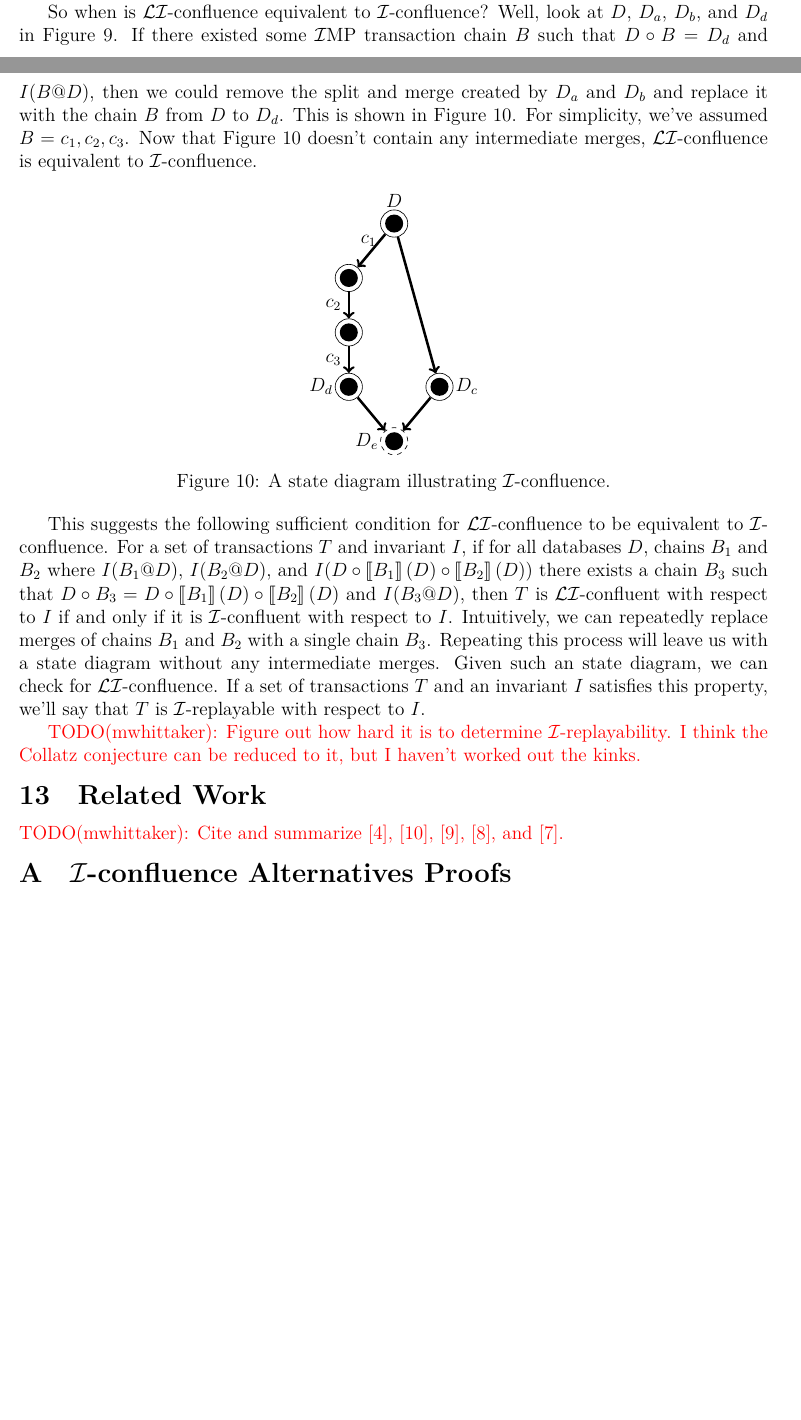
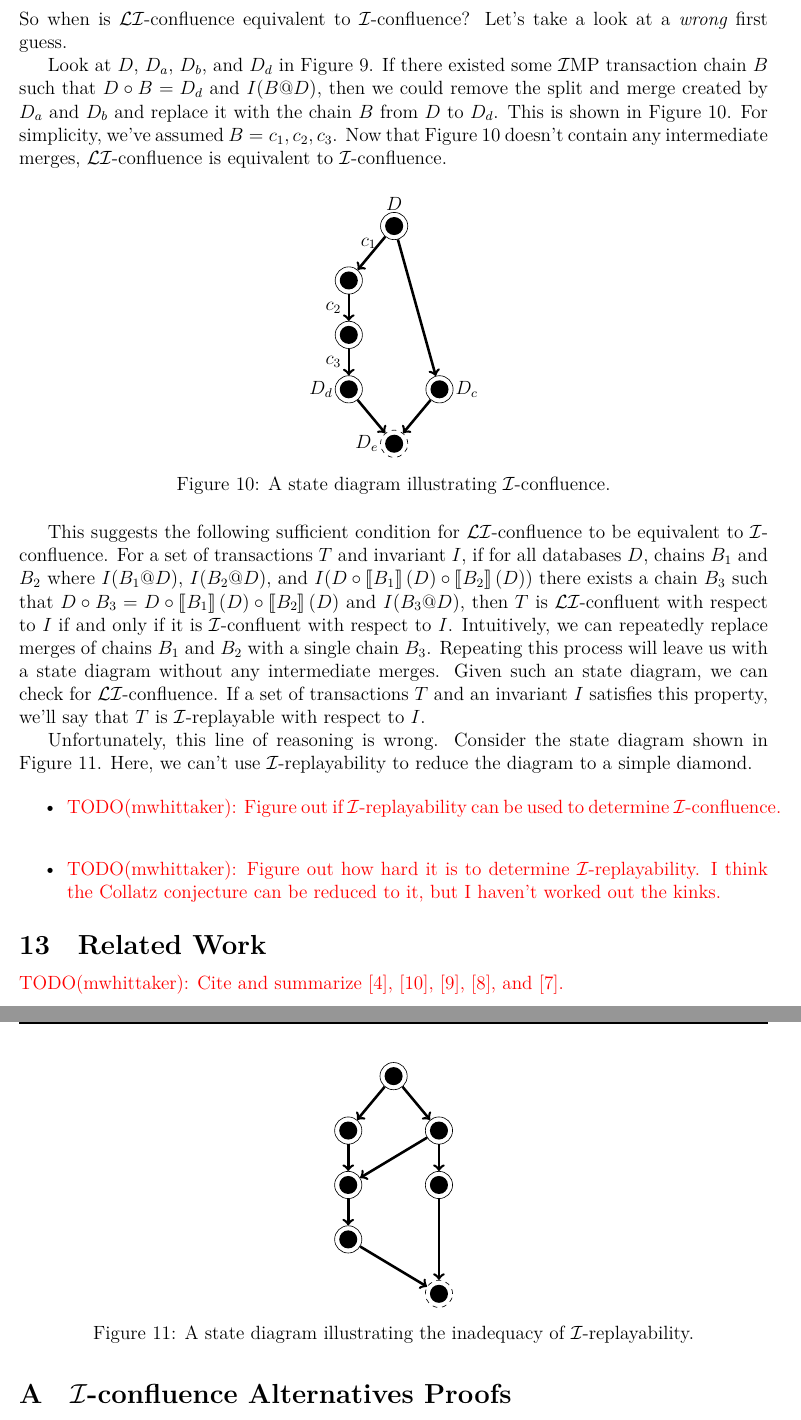
Before and after one commit to mwhittaker/enforced_invariant_confluence, a LaTeX document (doc/paper/paper.tex, which reads doc/paper/alie.tex): two parts of pages 17 and 18 of 25 before the commit and two parts of pages 18 and 19 of 26 after it, joined at a grey line, cut so that both start at the same text, the shorter picture padded with empty space. Compiled offline with XeLaTeX.

Commit message:
Explained that i-replayability isn't good enough.

```diff
--- a/doc/paper/alie.tex
+++ b/doc/paper/alie.tex
@@ -71 +67,0 @@ transactions $T$ and invariants $I$, \liconfluence{} is equivalent to
-\iconfluent{} with respect to $I$ by checking if it is \liconfluent{} with
@@ -72,13 +72,16 @@ transactions $T$ and invariants $I$, \liconfluence{} is equivalent to
 respect to $I$.
 
-So when is \liconfluence{} equivalent to \iconfluence{}? Well, look at $D$,
-$D_a$, $D_b$, and $D_d$ in \figref{iconfluence-example}. If there existed some
-\imp{} transaction chain $B$ such that $D \circ B = D_d$ and $I(B@D)$, then we
-could remove the split and merge created by $D_a$ and $D_b$ and replace it with
-the chain $B$ from $D$ to $D_d$. This is shown in \figref{mergeremoved}. For
-simplicity, we've assumed $B = c_1, c_2, c_3$. Now that \figref{mergeremoved}
-doesn't contain any intermediate merges, \liconfluence{} is equivalent to
-\iconfluence{}.
+\subsection{\ireplayability{}}
+So when is \liconfluence{} equivalent to \iconfluence{}? Let's take a look at a
+\emph{wrong} first guess.
+
+Look at $D$, $D_a$, $D_b$, and $D_d$ in \figref{iconfluence-example}. If there
+existed some \imp{} transaction chain $B$ such that $D \circ B = D_d$ and
+$I(B@D)$, then we could remove the split and merge created by $D_a$ and $D_b$
+and replace it with the chain $B$ from $D$ to $D_d$. This is shown in
+\figref{mergeremoved}. For simplicity, we've assumed $B = c_1, c_2, c_3$. Now
+that \figref{mergeremoved} doesn't contain any intermediate merges,
+\liconfluence{} is equivalent to \iconfluence{}.
 
 \begin{figure}[h]
   \centering
@@ -113,8 +116,38 @@ Given such an state diagram, we can check for \liconfluence{}. If a set of
 transactions $T$ and an invariant $I$ satisfies this property, we'll say that
 $T$ is \ireplayable{} with respect to $I$.
 
-\todo{Figure out how hard it is to determine \ireplayability{}. I think the
-Collatz conjecture can be reduced to it, but I haven't worked out the kinks.}
+Unfortunately, this line of reasoning is wrong. Consider the state diagram
+shown in \figref{ireplayability-notgoodenough}. Here, we can't use
+\ireplayability{} to reduce the diagram to a simple diamond.
+
+\begin{figure}[h]
+  \centering
+  \begin{tikzpicture}[yscale=1.2]
+    \inode[]{a}{ 1, 5};
+    \inode[]{b}{ 0, 4};
+    \inode[]{c}{ 2, 4};
+    \inode[]{d}{ 0, 3};
+    \inode[]{e}{ 2, 3};
+    \inode[]{f}{ 0, 2};
+    \dnode[]{g}{ 2, 1};
+    \foreach \x/\y in {a/b, a/c, b/d, c/d, c/e, d/f, e/g, f/g} {
+      \draw[txn] (\x) -- (\y);
+    }
+  \end{tikzpicture}
+  \caption{A state diagram illustrating the inadequacy of \ireplayability{}.}
+  \label{fig:ireplayability-notgoodenough}
+\end{figure}
+
+\begin{itemize}
+  \item \todo{%
+    Figure out if \ireplayability{} can be used to determine \iconfluence{}.
+  }
+  \item \todo{%
+    Figure out how hard it is to determine \ireplayability{}. I think the
+    Collatz conjecture can be reduced to it, but I haven't worked out the
+    kinks.
+  }
+\end{itemize}
 
 % Unfortunately, determining \ireplayability{} is hard. Like, really really hard.
 % To show just how hard it is, let me introduce the Collatz conjecture. Take any
```
Also changed, not shown: doc/paper/alie.tex (7 more changed lines).
